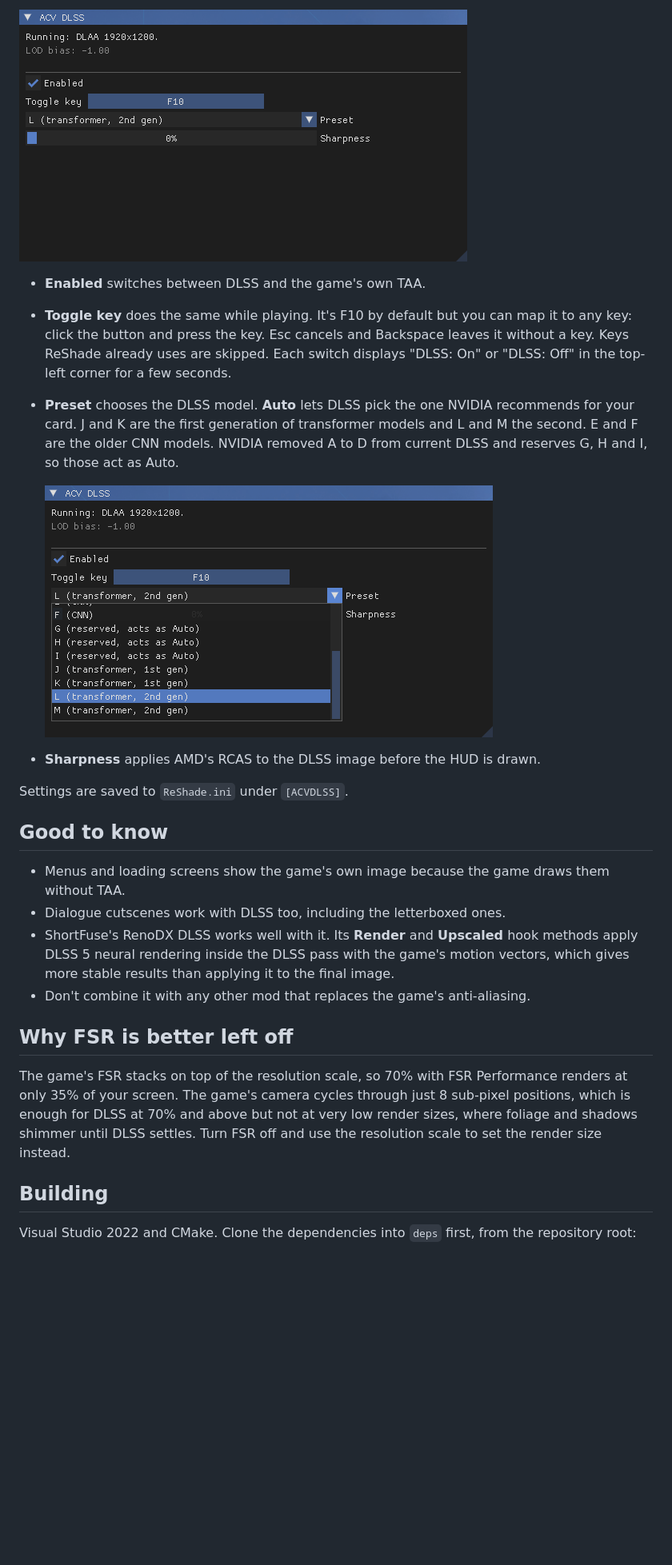
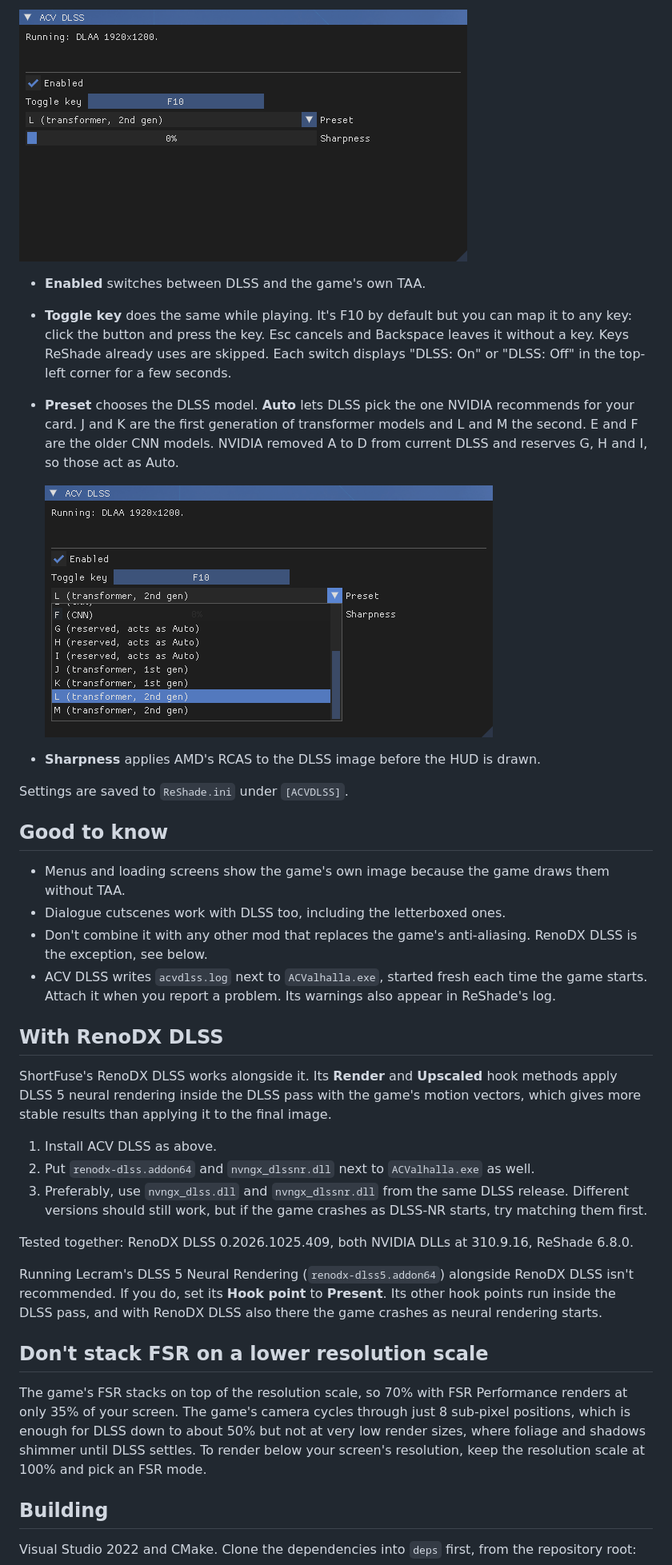
Before and after one commit to danyalziakhan/acvdlss, a Markdown page: README.md, the part around one of its changes. Shown at 80% size. Drawn GitHub-style; pictures changed too: nexus/1-window.png, nexus/2-presets.png, screenshots/presets.png (deleted); blank space fills up the shorter version.

Commit message:
Release 0.3: safe LOD bias, own log file and crash diagnostics

```diff
--- a/README.md
+++ b/README.md
@@ -62,5 +73,5 @@ what DLSS is doing right now and the current LOD bias.
 
-![The ACV DLSS window, running DLAA at 1920x1200](screenshots/window.png)
+![The ACV DLSS window, running DLAA at 1920x1200](nexus/1-window.png)
 
 - **Enabled** switches between DLSS and the game's own TAA.
 - **Toggle key** does the same while playing. It's F10 by default but you can
@@ -74,7 +85,7 @@ what DLSS is doing right now and the current LOD bias.
   removed A to D from current DLSS and reserves G, H and I, so those act as
   Auto.
 
-  ![The preset list open](screenshots/presets.png)
+  ![The preset list open](nexus/2-presets.png)
 
 - **Sharpness** applies AMD's RCAS to the DLSS image before the HUD is drawn.
 
@@ -85,20 +96,42 @@ Settings are saved to `ReShade.ini` under `[ACVDLSS]`.
 - Menus and loading screens show the game's own image because the game draws
   them without TAA.
 - Dialogue cutscenes work with DLSS too, including the letterboxed ones.
-- ShortFuse's RenoDX DLSS works well with it. Its **Render** and **Upscaled**
-  hook methods apply DLSS 5 neural rendering inside the DLSS pass with the
-  game's motion vectors, which gives more stable results than applying it to
-  the final image.
 - Don't combine it with any other mod that replaces the game's anti-aliasing.
+  RenoDX DLSS is the exception, see below.
+- ACV DLSS writes `acvdlss.log` next to `ACValhalla.exe`, started fresh each
+  time the game starts. Attach it when you report a problem. Its warnings also
+  appear in ReShade's log.
 
-## Why FSR is better left off
+## With RenoDX DLSS
+
+ShortFuse's RenoDX DLSS works alongside it. Its **Render** and **Upscaled**
+hook methods apply DLSS 5 neural rendering inside the DLSS pass with the game's
+motion vectors, which gives more stable results than applying it to the final
+image.
+
+1. Install ACV DLSS as above.
+2. Put `renodx-dlss.addon64` and `nvngx_dlssnr.dll` next to `ACValhalla.exe` as
+   well.
+3. Preferably, use `nvngx_dlss.dll` and `nvngx_dlssnr.dll` from the same DLSS
+   release. Different versions should still work, but if the game crashes as
+   DLSS-NR starts, try matching them first.
+
+Tested together: RenoDX DLSS 0.2026.1025.409, both NVIDIA DLLs at 310.9.16,
+ReShade 6.8.0.
+
+Running Lecram's DLSS 5 Neural Rendering (`renodx-dlss5.addon64`) alongside
+RenoDX DLSS isn't recommended. If you do, set its **Hook point** to
+**Present**. Its other hook points run inside the DLSS pass, and with RenoDX
+DLSS also there the game crashes as neural rendering starts.
+
+## Don't stack FSR on a lower resolution scale
 
 The game's FSR stacks on top of the resolution scale, so 70% with FSR
 Performance renders at only 35% of your screen. The game's camera cycles
-through just 8 sub-pixel positions, which is enough for DLSS at 70% and above
+through just 8 sub-pixel positions, which is enough for DLSS down to about 50%
 but not at very low render sizes, where foliage and shadows shimmer until DLSS
-settles. Turn FSR off and use the resolution scale to set the render size
-instead.
+settles. To render below your screen's resolution, keep the resolution scale
+at 100% and pick an FSR mode.
 
 ## Building
 
```
Also changed, not shown: other parts of README.md (+24 -13 lines), nexus/1-window-lod-bias.png (added), nexus/1-window-lod-restart.png (added), 9 other files.
